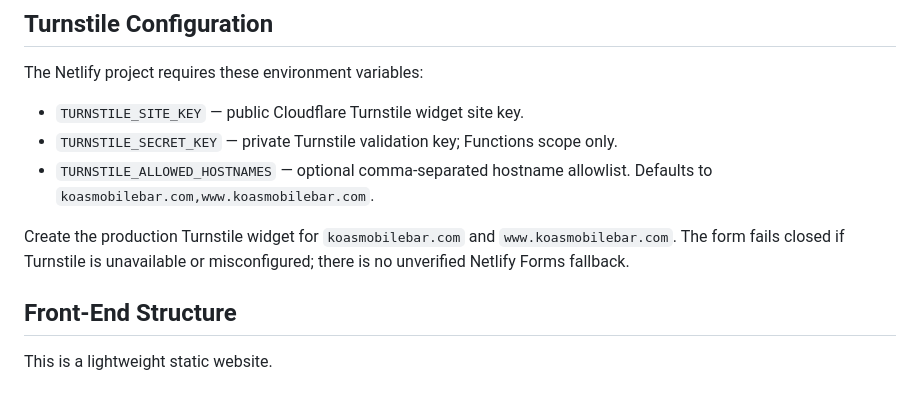
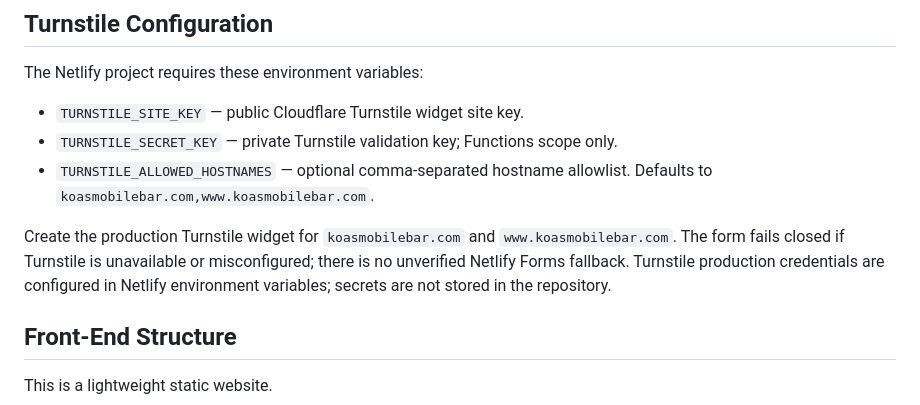
Before and after one commit to AstroTat808/koasmobilebar.com, a Markdown page: README.md, the part around the change. GitHub-like rendering.

Commit message:
Document production Turnstile configuration

```diff
--- a/README.md
+++ b/README.md
@@ -105,6 +105,8 @@ The Netlify project requires these environment variables:
 - `TURNSTILE_ALLOWED_HOSTNAMES` — optional comma-separated hostname allowlist. Defaults to `koasmobilebar.com,www.koasmobilebar.com`.
 
 Create the production Turnstile widget for `koasmobilebar.com` and `www.koasmobilebar.com`. The form fails closed if Turnstile is unavailable or misconfigured; there is no unverified Netlify Forms fallback.
+Turnstile production credentials are configured in Netlify environment variables; secrets are not stored in the repository.
+
 
 ## Front-End Structure
 
```
